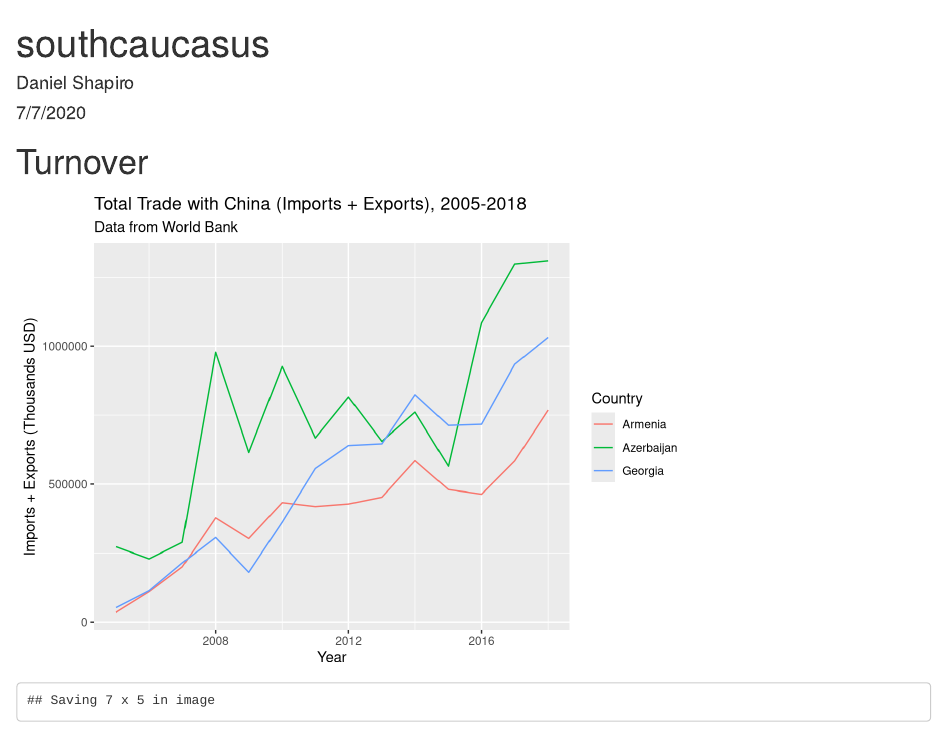
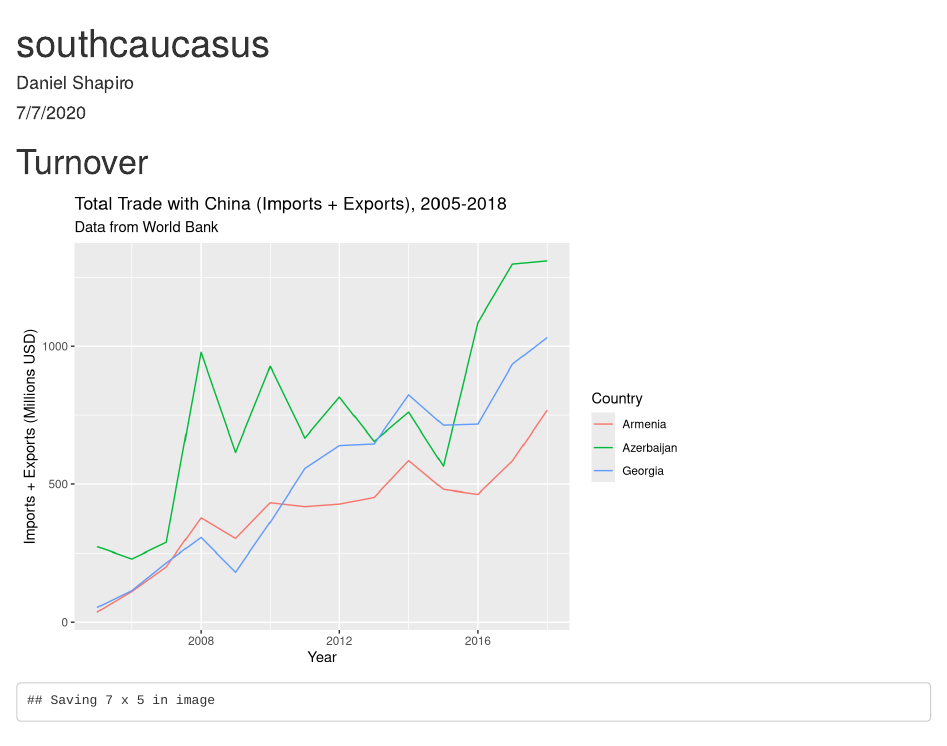
Before and after one commit to dfshapir/southcaucasus, an R Markdown document (southcaucasus.Rmd): the page in a window 1100 px wide, from its top. Rendered offline with R 4.5, knitr and Pandoc, with nearby package versions; some code elsewhere in the file could not run offline.

Commit message:
Updated graph units

````diff
--- a/southcaucasus.Rmd
+++ b/southcaucasus.Rmd
@@ -17,3 +17,4 @@ library(readxl)
 
 ```{r}
 turnover <- read_xlsx("raw-data/Trade Turnover.xlsx")
+turnover <- turnover %>%
@@ -20,7 +22,7 @@ turnover <- read_xlsx("raw-data/Trade Turnover.xlsx")
 ```
 
 ```{r}
-ggplot(turnover, aes(x = Year, y = `Imports + Exports (Thousands USD)`, color = Country)) +
+ggplot(turnover, aes(x = Year, y = `Imports + Exports (Millions USD)`, color = Country)) +
   geom_line() +
   labs(title = "Total Trade with China (Imports + Exports), 2005-2018",
        subtitle = "Data from World Bank")
````
Also changed, not shown: raw-data/Trade Turnover.xlsx, southcaucasus.Rmd (2 more changed lines).
